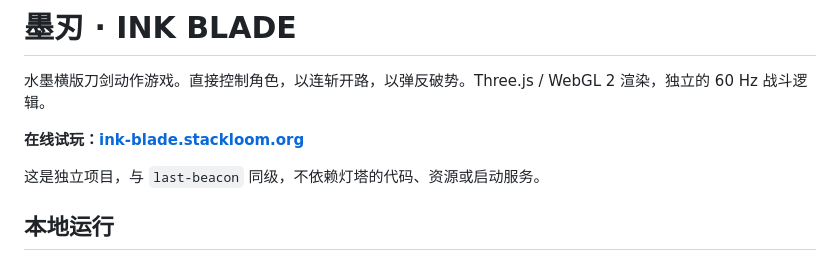
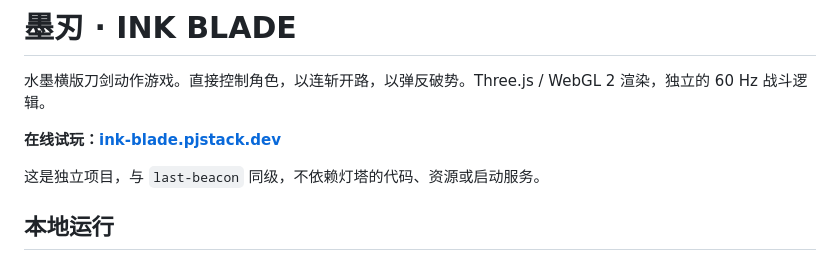
Before and after one commit to stackloomdev/ink-blade, a Markdown page: README.md, the part around the change. Rendered like a GitHub page.

Commit message:
docs: use ink-blade.pjstack.dev for game links

```diff
--- a/README.md
+++ b/README.md
@@ -2,7 +2,7 @@
 
 水墨横版刀剑动作游戏。直接控制角色，以连斩开路，以弹反破势。Three.js / WebGL 2 渲染，独立的 60 Hz 战斗逻辑。
 
-**在线试玩：[ink-blade.stackloom.org](https://ink-blade.stackloom.org/)**
+**在线试玩：[ink-blade.pjstack.dev](https://ink-blade.pjstack.dev/)**
 
 这是独立项目，与 `last-beacon` 同级，不依赖灯塔的代码、资源或启动服务。
 
```
